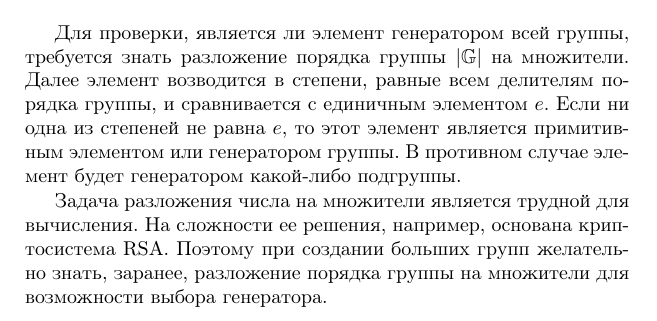
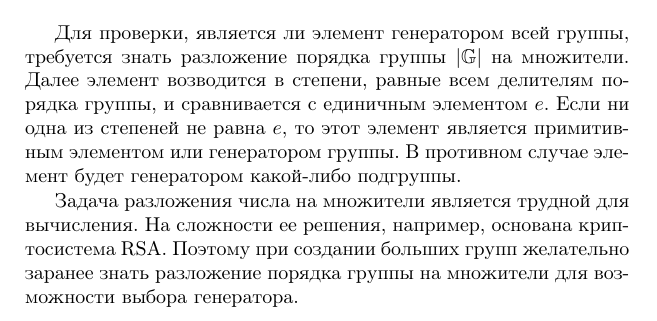
Before and after one commit to vlsergey/infosec, a LaTeX book (Information Security.tex, which reads groups.tex): part of page 219 of 264, cut so that both start at the same text. Compiled offline with pdfLaTeX; a missing bibliography style is replaced by a similar one.

Commit message:
Update groups.tex
Выделение "заранее" запятыми излишне

```diff
--- a/groups.tex
+++ b/groups.tex
@@ -64,7 +64,7 @@
 
 Для проверки, является ли элемент генератором всей группы, требуется знать разложение порядка группы $|\Gr|$ на множители. Далее элемент возводится в степени, равные всем делителям порядка группы, и сравнивается с единичным элементом $e$. Если ни одна из степеней не равна $e$, то этот элемент является примитивным элементом или генератором группы. В противном случае элемент будет генератором какой-либо подгруппы.
 
-Задача разложения числа на множители является трудной для вычисления. На сложности ее решения, например, основана криптосистема RSA. Поэтому при создании больших групп желательно знать, заранее, разложение порядка группы на множители для возможности выбора генератора.
+Задача разложения числа на множители является трудной для вычисления. На сложности ее решения, например, основана криптосистема RSA. Поэтому при создании больших групп желательно заранее знать разложение порядка группы на множители для возможности выбора генератора.
 
 
 \subsection{Группа $\Z_p^*$}
```
